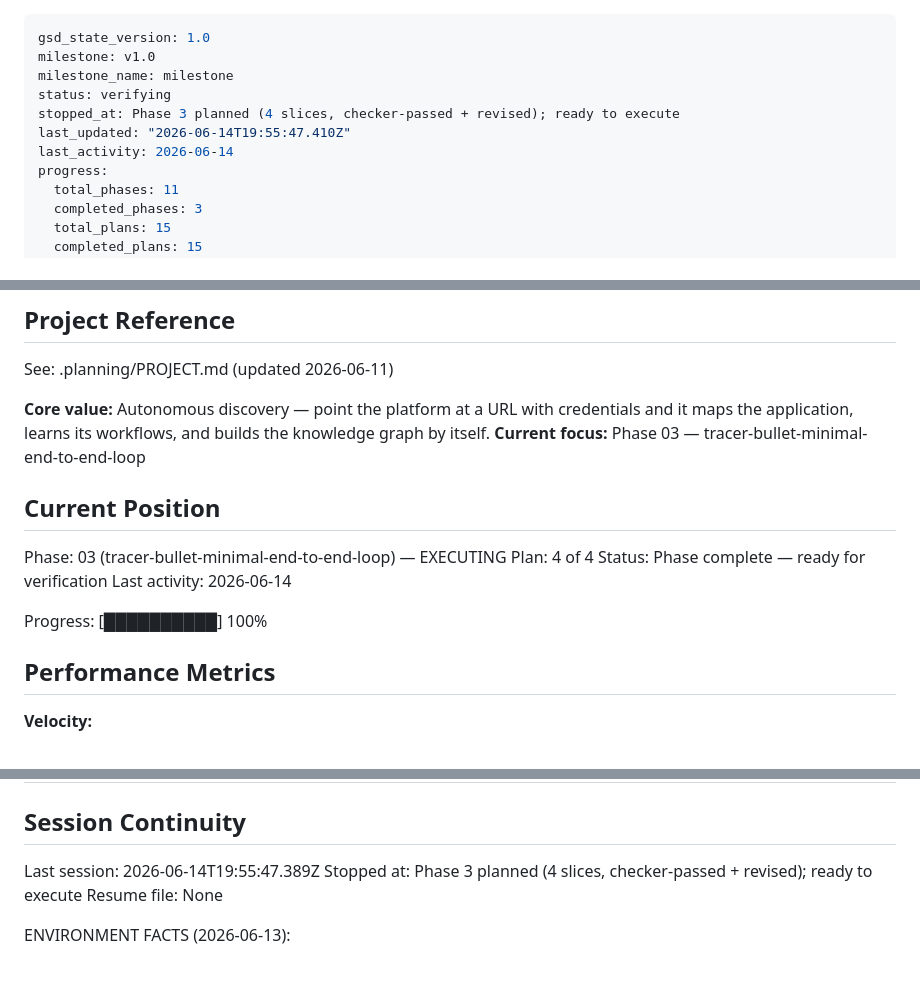
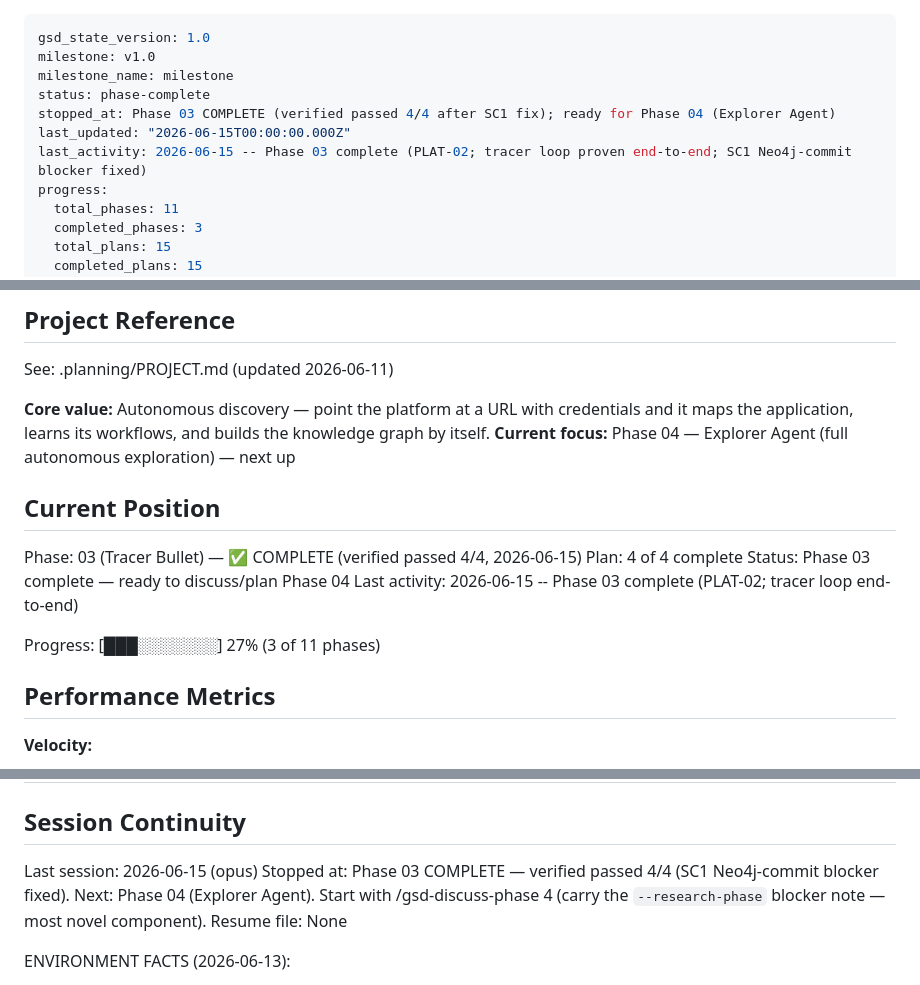
Before and after one commit to honraoclaude/FEBAL_AUTOMATION_SCRIPT_TOOL, a Markdown page: .planning/STATE.md, 3 parts joined by grey strips. Rendered like a GitHub page.

Commit message:
docs(03): phase verification passed 4/4 — Phase 03 complete (PLAT-02; tracer loop end-to-end)
SC1 Neo4j-commit blocker fixed and independently re-verified (durable commit via
managed execute_write + read-back guard + driver liveness). SC2/3/4 hold, no regression.
Live two-provider generation proof remains the documented Manual-Only item (needs keys).

Co-Authored-By: Claude Opus 4.8 <noreply@anthropic.com>

```diff
--- a/.planning/STATE.md
+++ b/.planning/STATE.md
@@ -2,10 +2,10 @@
 gsd_state_version: 1.0
 milestone: v1.0
 milestone_name: milestone
-status: verifying
-stopped_at: Phase 3 planned (4 slices, checker-passed + revised); ready to execute
-last_updated: "2026-06-14T19:55:47.410Z"
-last_activity: 2026-06-14
+status: phase-complete
+stopped_at: Phase 03 COMPLETE (verified passed 4/4 after SC1 fix); ready for Phase 04 (Explorer Agent)
+last_updated: "2026-06-15T00:00:00.000Z"
+last_activity: 2026-06-15 -- Phase 03 complete (PLAT-02; tracer loop proven end-to-end; SC1 Neo4j-commit blocker fixed)
 progress:
   total_phases: 11
   completed_phases: 3
@@ -21,16 +21,16 @@ progress:
 See: .planning/PROJECT.md (updated 2026-06-11)
 
 **Core value:** Autonomous discovery — point the platform at a URL with credentials and it maps the application, learns its workflows, and builds the knowledge graph by itself.
-**Current focus:** Phase 03 — tracer-bullet-minimal-end-to-end-loop
+**Current focus:** Phase 04 — Explorer Agent (full autonomous exploration) — next up
 
 ## Current Position
 
-Phase: 03 (tracer-bullet-minimal-end-to-end-loop) — EXECUTING
-Plan: 4 of 4
-Status: Phase complete — ready for verification
-Last activity: 2026-06-14
+Phase: 03 (Tracer Bullet) — ✅ COMPLETE (verified passed 4/4, 2026-06-15)
+Plan: 4 of 4 complete
+Status: Phase 03 complete — ready to discuss/plan Phase 04
+Last activity: 2026-06-15 -- Phase 03 complete (PLAT-02; tracer loop end-to-end)
 
-Progress: [██████████] 100%
+Progress: [███░░░░░░░] 27% (3 of 11 phases)
 
 ## Performance Metrics
 
@@ -123,8 +123,8 @@ Items acknowledged and carried forward from previous milestone close:
 
 ## Session Continuity
 
-Last session: 2026-06-14T19:55:47.389Z
-Stopped at: Phase 3 planned (4 slices, checker-passed + revised); ready to execute
+Last session: 2026-06-15 (opus)
+Stopped at: Phase 03 COMPLETE — verified passed 4/4 (SC1 Neo4j-commit blocker fixed). Next: Phase 04 (Explorer Agent). Start with /gsd-discuss-phase 4 (carry the `--research-phase` blocker note — most novel component).
 Resume file: None
 
 ENVIRONMENT FACTS (2026-06-13):
```
Also changed, not shown: 1 other file.
